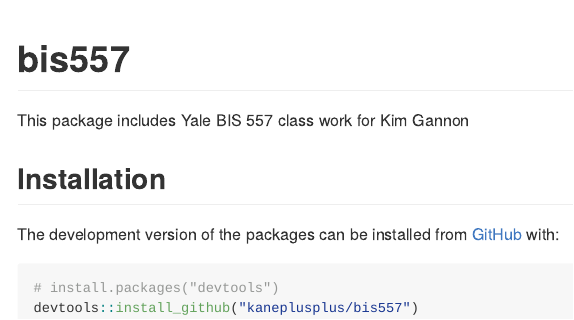
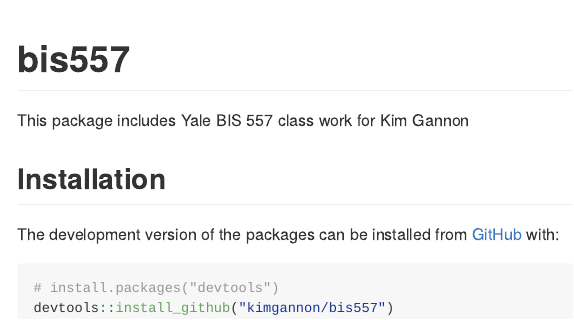
Before and after one commit to kimgannon/bis557, an R Markdown document (README.Rmd): the page in a window 1100 px wide, from its top. Rendered offline with R 4.5, knitr and Pandoc, with nearby package versions; badge pictures from the web are left out.

Commit message:
one last edit to the readme

````diff
--- a/README.Rmd
+++ b/README.Rmd
@@ -28,5 +28,5 @@
 
 ``` r
 # install.packages("devtools")
-devtools::install_github("kaneplusplus/bis557")
+devtools::install_github("kimgannon/bis557")
 ```
````
